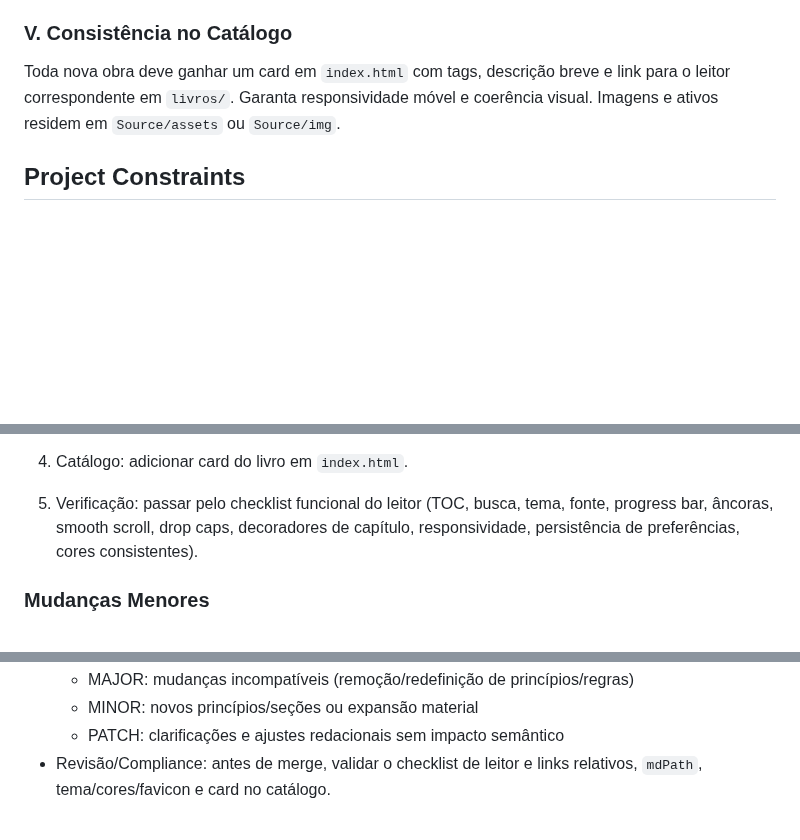
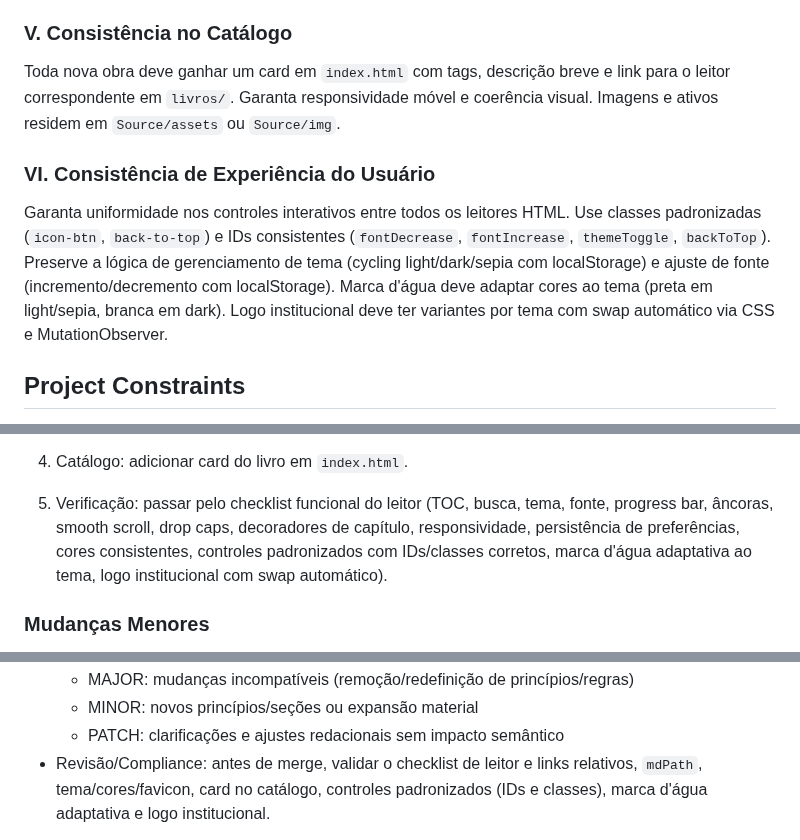
Before and after one commit to leonfpontes/personal_library, a Markdown page: .specify/memory/constitution.md, 3 parts joined by grey strips. Rendered like a GitHub page; blank space fills up the shorter version.

```diff
--- a/.specify/memory/constitution.md
+++ b/.specify/memory/constitution.md
@@ -54,6 +55,17 @@ Toda nova obra deve ganhar um card em `index.html` com tags, descrição breve e
 link para o leitor correspondente em `livros/`. Garanta responsividade móvel e
 coerência visual. Imagens e ativos residem em `Source/assets` ou `Source/img`.
 
+### VI. Consistência de Experiência do Usuário
+
+Garanta uniformidade nos controles interativos entre todos os leitores HTML.
+Use classes padronizadas (`icon-btn`, `back-to-top`) e IDs consistentes
+(`fontDecrease`, `fontIncrease`, `themeToggle`, `backToTop`). Preserve a
+lógica de gerenciamento de tema (cycling light/dark/sepia com localStorage) e
+ajuste de fonte (incremento/decremento com localStorage). Marca d'água deve
+adaptar cores ao tema (preta em light/sepia, branca em dark). Logo
+institucional deve ter variantes por tema com swap automático via CSS e
+MutationObserver.
+
 ## Project Constraints
 
 - Direitos autorais: respeite a seção "Direitos Autorais" dos manuscritos; não
@@ -98,7 +152,9 @@ produção funcional desde 2025-11-25).
 
 5) Verificação: passar pelo checklist funcional do leitor (TOC, busca, tema,
    fonte, progress bar, âncoras, smooth scroll, drop caps, decoradores de
-   capítulo, responsividade, persistência de preferências, cores consistentes).
+   capítulo, responsividade, persistência de preferências, cores consistentes,
+   controles padronizados com IDs/classes corretos, marca d'água adaptativa ao
+   tema, logo institucional com swap automático).
 
 ### Mudanças Menores
 
@@ -121,5 +177,6 @@ leitor.
   - MINOR: novos princípios/seções ou expansão material
   - PATCH: clarificações e ajustes redacionais sem impacto semântico
 - Revisão/Compliance: antes de merge, validar o checklist de leitor e links
-  relativos, `mdPath`, tema/cores/favicon e card no catálogo.
+  relativos, `mdPath`, tema/cores/favicon, card no catálogo, controles
+  padronizados (IDs e classes), marca d'água adaptativa e logo institucional.
 
```
Also changed, not shown: other parts of .specify/memory/constitution.md (+49 -6 lines).
